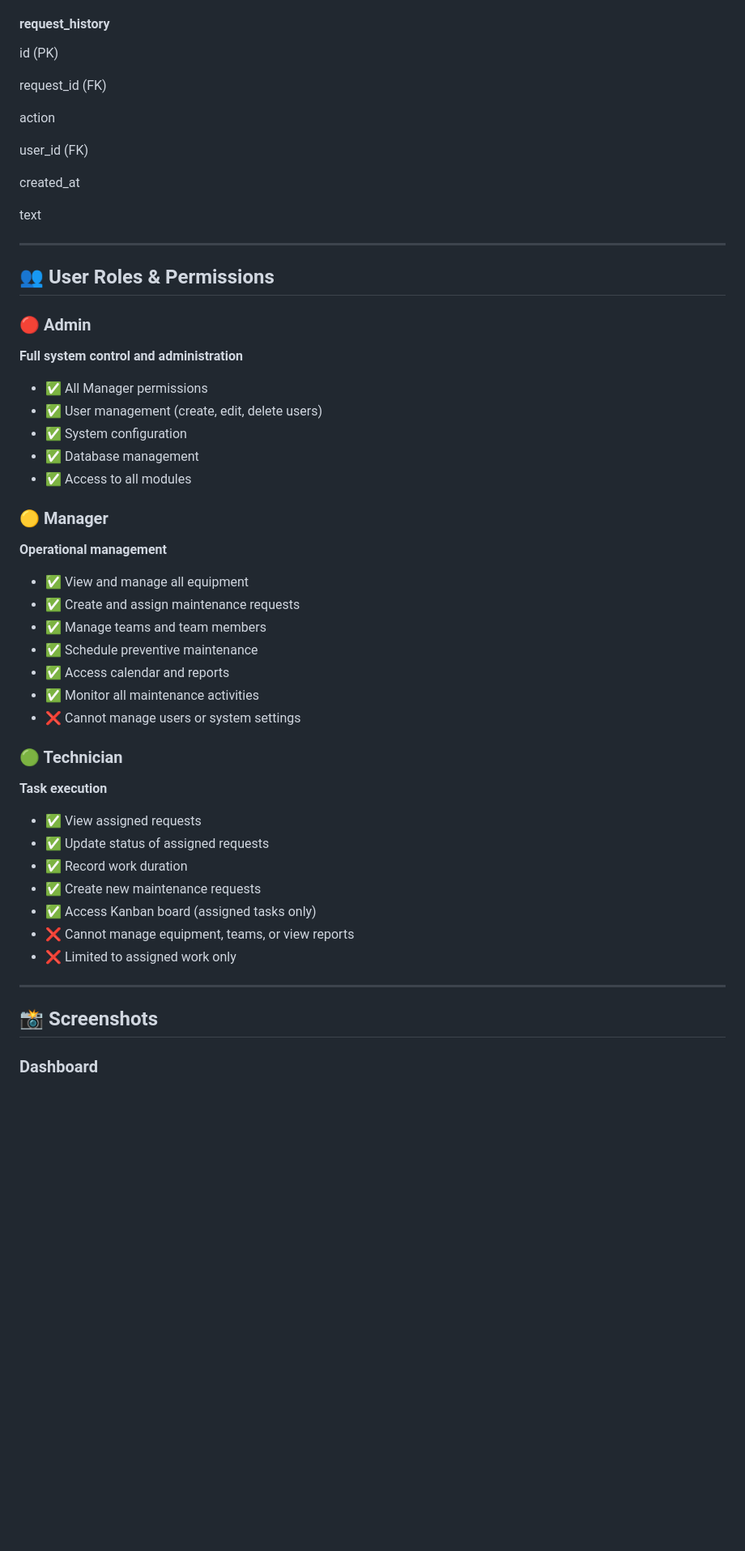
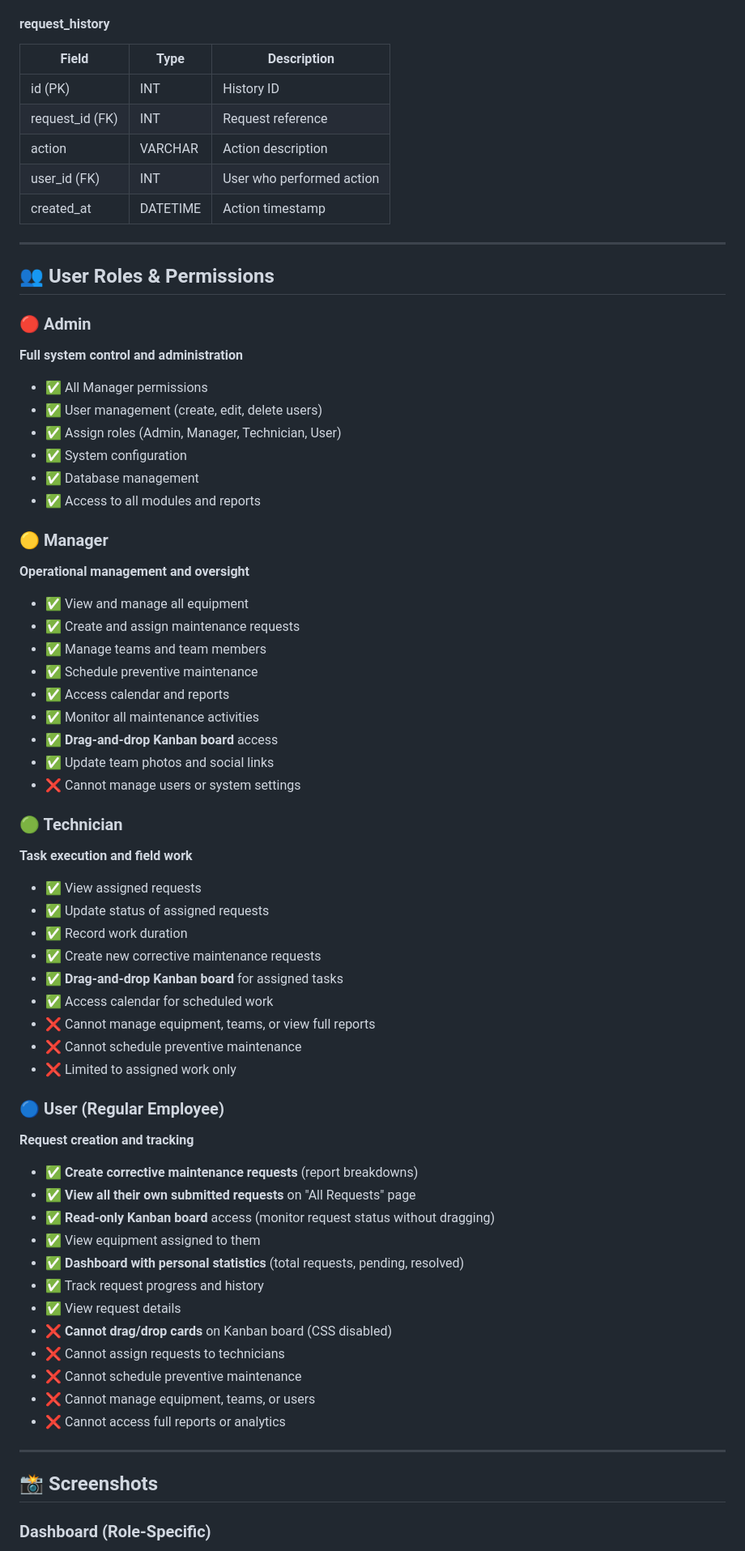
Before and after one commit to Rsmiyani/ODOO-HACKATHON, a Markdown page: README.md, the part around one of its changes. Shown at 81% size. GitHub-like rendering; blank space fills up the shorter version.

```diff
--- a/README.md
+++ b/README.md
@@ -425,16 +417,12 @@ text
 
 #### **request_history**
-id (PK)
-
-request_id (FK)
-
-action
-
-user_id (FK)
-
-created_at
-
-text
+| Field | Type | Description |
+|-------|------|-------------|
+| id (PK) | INT | History ID |
+| request_id (FK) | INT | Request reference |
+| action | VARCHAR | Action description |
+| user_id (FK) | INT | User who performed action |
+| created_at | DATETIME | Action timestamp |
 
 ---
 
@@ -445,12 +433,13 @@ text
 
 - ✅ All Manager permissions
 - ✅ User management (create, edit, delete users)
+- ✅ Assign roles (Admin, Manager, Technician, User)
 - ✅ System configuration
 - ✅ Database management
-- ✅ Access to all modules
+- ✅ Access to all modules and reports
 
 ### 🟡 Manager
-**Operational management**
+**Operational management and oversight**
 
 - ✅ View and manage all equipment
 - ✅ Create and assign maintenance requests
@@ -458,22 +447,42 @@ text
 - ✅ Schedule preventive maintenance
 - ✅ Access calendar and reports
 - ✅ Monitor all maintenance activities
+- ✅ **Drag-and-drop Kanban board** access
+- ✅ Update team photos and social links
 - ❌ Cannot manage users or system settings
 
 ### 🟢 Technician
-**Task execution**
+**Task execution and field work**
 
 - ✅ View assigned requests
 - ✅ Update status of assigned requests
 - ✅ Record work duration
-- ✅ Create new maintenance requests
-- ✅ Access Kanban board (assigned tasks only)
-- ❌ Cannot manage equipment, teams, or view reports
+- ✅ Create new corrective maintenance requests
+- ✅ **Drag-and-drop Kanban board** for assigned tasks
+- ✅ Access calendar for scheduled work
+- ❌ Cannot manage equipment, teams, or view full reports
+- ❌ Cannot schedule preventive maintenance
 - ❌ Limited to assigned work only
+
+### 🔵 User (Regular Employee)
+**Request creation and tracking**
+
+- ✅ **Create corrective maintenance requests** (report breakdowns)
+- ✅ **View all their own submitted requests** on "All Requests" page
+- ✅ **Read-only Kanban board** access (monitor request status without dragging)
+- ✅ View equipment assigned to them
+- ✅ **Dashboard with personal statistics** (total requests, pending, resolved)
+- ✅ Track request progress and history
+- ✅ View request details
+- ❌ **Cannot drag/drop cards** on Kanban board (CSS disabled)
+- ❌ Cannot assign requests to technicians
+- ❌ Cannot schedule preventive maintenance
+- ❌ Cannot manage equipment, teams, or users
+- ❌ Cannot access full reports or analytics
 
 ---
 
 ## 📸 Screenshots
 
-### Dashboard
+### Dashboard (Role-Specific)
 ![Dashboard](assets/images/dashboard.png)
```
Also changed, not shown: other parts of README.md (+141 -205 lines).
